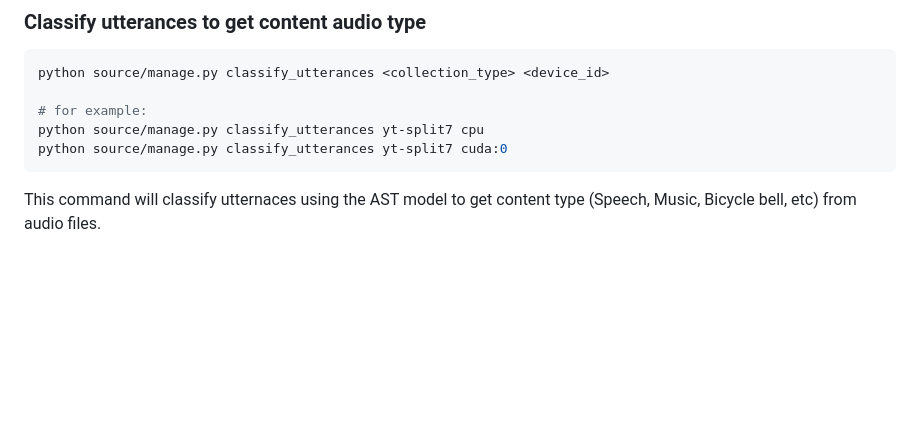
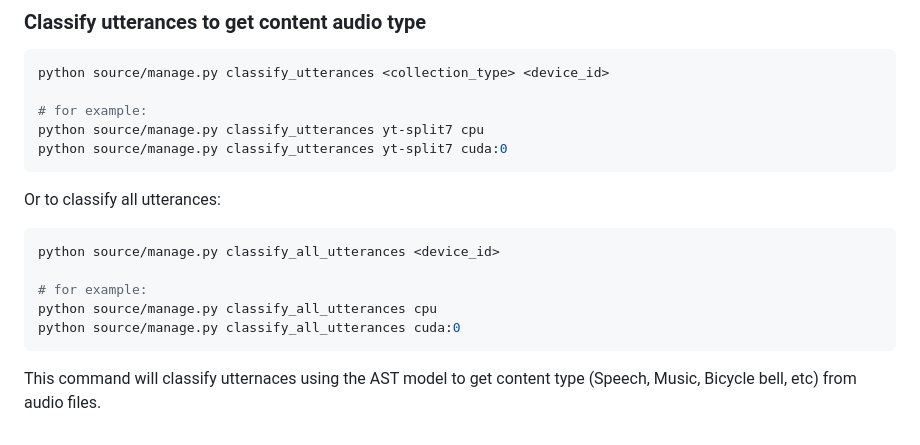
Before and after one commit to egorsmkv/asr-corpus-creator, a Markdown page: README.md, the part around the change. Drawn GitHub-style; blank space fills up the shorter version.

````diff
--- a/README.md
+++ b/README.md
@@ -208,6 +208,16 @@ python source/manage.py classify_utterances yt-split7 cpu
 python source/manage.py classify_utterances yt-split7 cuda:0
 ```
 
+Or to classify all utterances:
+
+```bash
+python source/manage.py classify_all_utterances <device_id>
+
+# for example:
+python source/manage.py classify_all_utterances cpu
+python source/manage.py classify_all_utterances cuda:0
+```
+
 This command will classify utternaces using the AST model to get content type (Speech, Music, Bicycle bell, etc) from audio files.
 
 [1]: https://ai.facebook.com/blog/pseudo-labeling-speech-recognition-using-multilingual-unlabeled-data/
````
